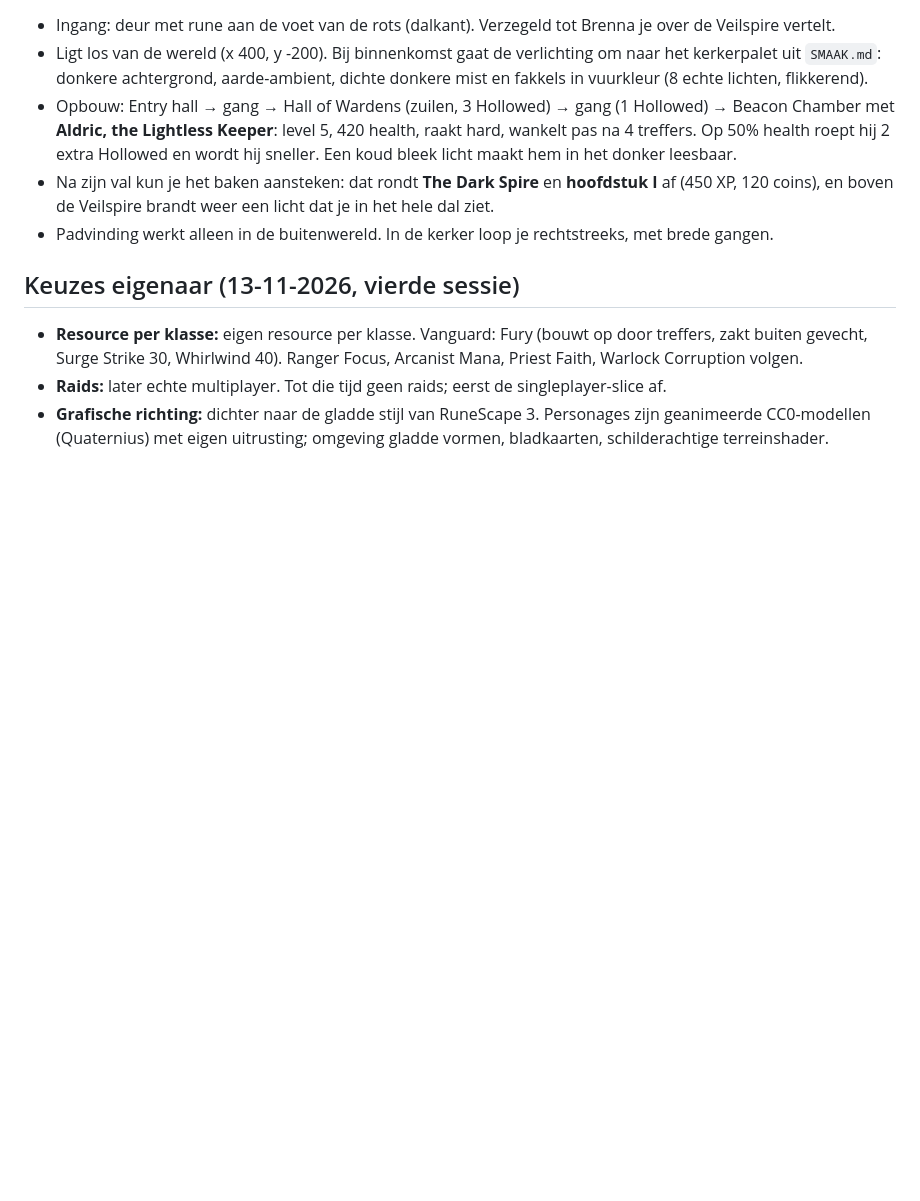
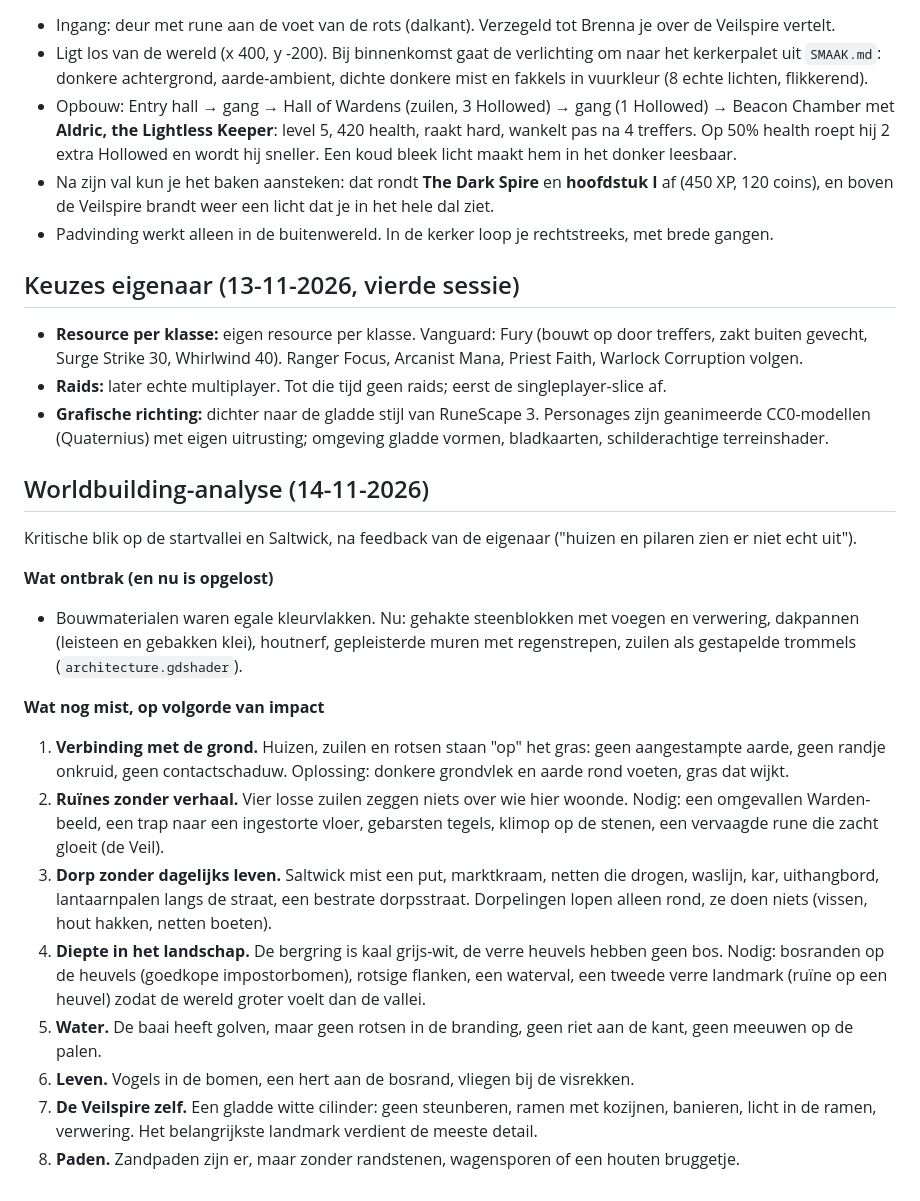
Before and after one commit to m4rk4ever-lang/Fantasy-RPG, a Markdown page: docs/DESIGN.md, the part around the change. Rendered like a GitHub page; blank space fills up the shorter version.

Commit message:
Bouwmaterialen in shader (steenblokken, dakpannen, houtnerf, pleister) en worldbuilding-analyse
Co-Authored-By: Claude Opus 5.5 <noreply@anthropic.com>
Claude-Session: https://claude.ai/code/session_01X1HshjTAMiCEsEC4bzST7z

```diff
--- a/docs/DESIGN.md
+++ b/docs/DESIGN.md
@@ -198,3 +198,20 @@ Hollowed Wardens: de Wardens die the Veil als eersten raakte. Ze dragen nog de g
 - **Resource per klasse:** eigen resource per klasse. Vanguard: Fury (bouwt op door treffers, zakt buiten gevecht, Surge Strike 30, Whirlwind 40). Ranger Focus, Arcanist Mana, Priest Faith, Warlock Corruption volgen.
 - **Raids:** later echte multiplayer. Tot die tijd geen raids; eerst de singleplayer-slice af.
 - **Grafische richting:** dichter naar de gladde stijl van RuneScape 3. Personages zijn geanimeerde CC0-modellen (Quaternius) met eigen uitrusting; omgeving gladde vormen, bladkaarten, schilderachtige terreinshader.
+
+## Worldbuilding-analyse (14-11-2026)
+
+Kritische blik op de startvallei en Saltwick, na feedback van de eigenaar ("huizen en pilaren zien er niet echt uit").
+
+**Wat ontbrak (en nu is opgelost)**
+- Bouwmaterialen waren egale kleurvlakken. Nu: gehakte steenblokken met voegen en verwering, dakpannen (leisteen en gebakken klei), houtnerf, gepleisterde muren met regenstrepen, zuilen als gestapelde trommels (`architecture.gdshader`).
+
+**Wat nog mist, op volgorde van impact**
+1. **Verbinding met de grond.** Huizen, zuilen en rotsen staan "op" het gras: geen aangestampte aarde, geen randje onkruid, geen contactschaduw. Oplossing: donkere grondvlek en aarde rond voeten, gras dat wijkt.
+2. **Ruïnes zonder verhaal.** Vier losse zuilen zeggen niets over wie hier woonde. Nodig: een omgevallen Warden-beeld, een trap naar een ingestorte vloer, gebarsten tegels, klimop op de stenen, een vervaagde rune die zacht gloeit (de Veil).
+3. **Dorp zonder dagelijks leven.** Saltwick mist een put, marktkraam, netten die drogen, waslijn, kar, uithangbord, lantaarnpalen langs de straat, een bestrate dorpsstraat. Dorpelingen lopen alleen rond, ze doen niets (vissen, hout hakken, netten boeten).
+4. **Diepte in het landschap.** De bergring is kaal grijs-wit, de verre heuvels hebben geen bos. Nodig: bosranden op de heuvels (goedkope impostorbomen), rotsige flanken, een waterval, een tweede verre landmark (ruïne op een heuvel) zodat de wereld groter voelt dan de vallei.
+5. **Water.** De baai heeft golven, maar geen rotsen in de branding, geen riet aan de kant, geen meeuwen op de palen.
+6. **Leven.** Vogels in de bomen, een hert aan de bosrand, vliegen bij de visrekken.
+7. **De Veilspire zelf.** Een gladde witte cilinder: geen steunberen, ramen met kozijnen, banieren, licht in de ramen, verwering. Het belangrijkste landmark verdient de meeste detail.
+8. **Paden.** Zandpaden zijn er, maar zonder randstenen, wagensporen of een houten bruggetje.
```
Also changed, not shown: CHANGELOG.md (+9 -0 lines), docs/ROADMAP.md (+2 -0 lines), docs/screenshots/2026-11-14/ruine_steen.png (added), 9 other files.
